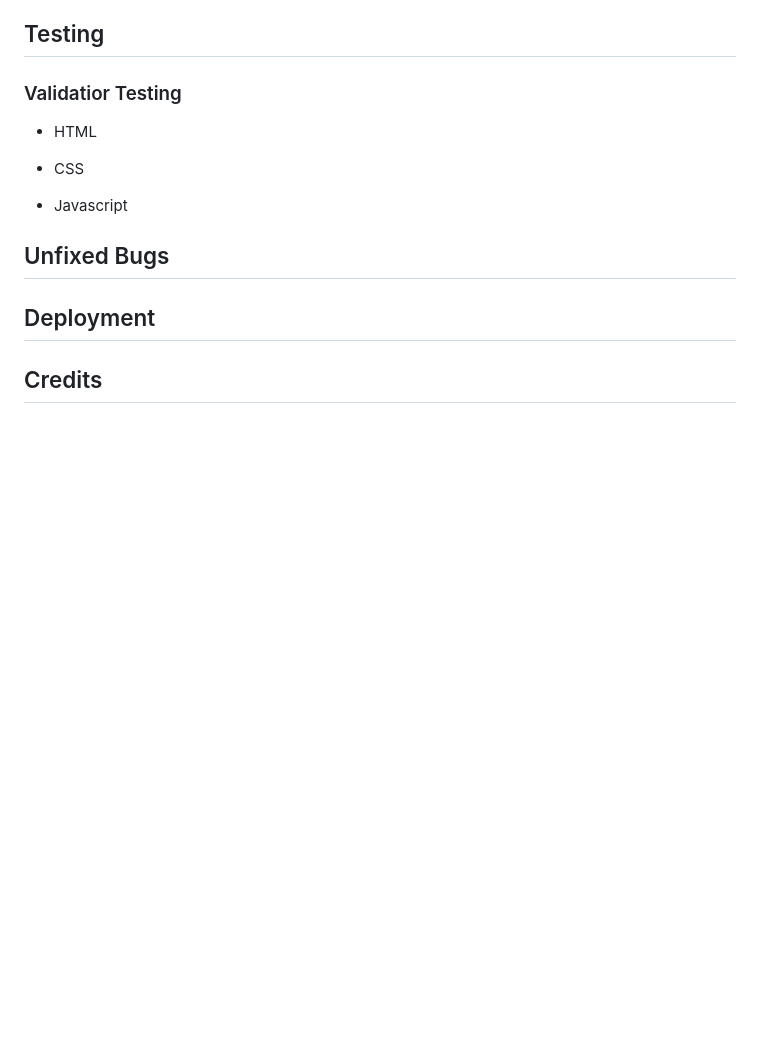
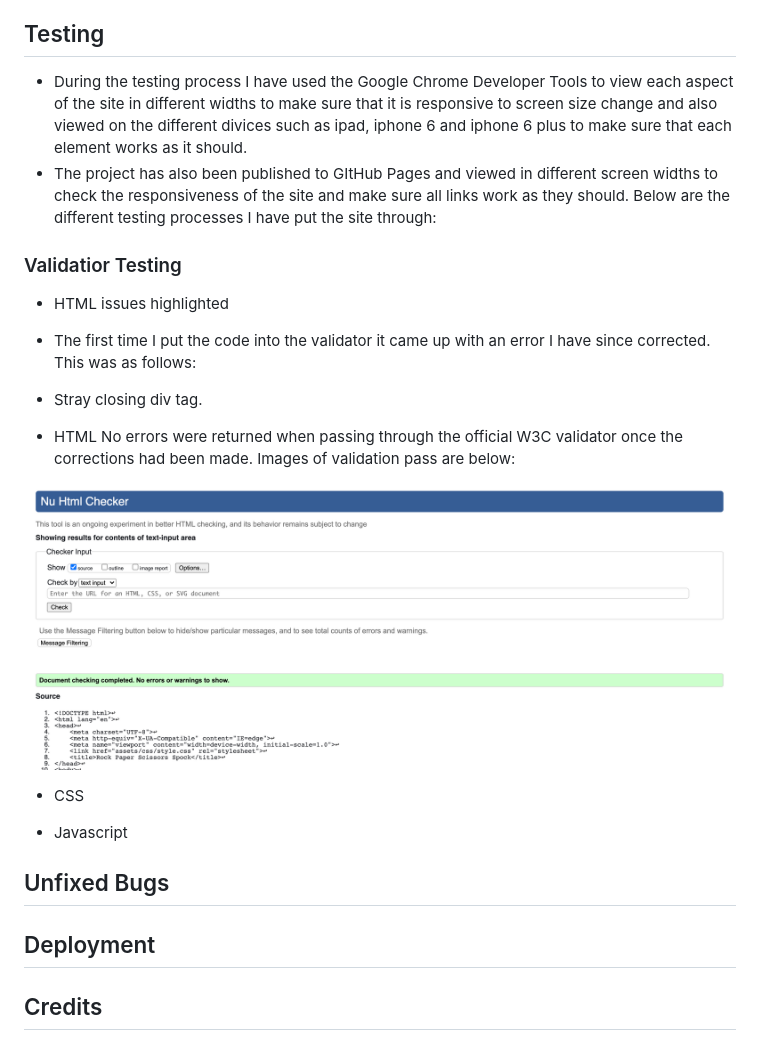
Before and after one commit to Steven-Dawson18/Rock-Paper-Scissors-Spock-Reloaded, a Markdown page: README.md, the part around the change. GitHub-like rendering; pictures changed too: assets/images/html-validator.png (added); blank space fills up the shorter version.

Commit message:
Add html validation content in README.md file

```diff
--- a/README.md
+++ b/README.md
@@ -37,10 +37,20 @@ This website is to provide users with a fun and interactive gaming experience. T
 
 ## Testing
 
+* During the testing process I have used the Google Chrome Developer Tools to view each aspect of the site in different widths to make sure that it is responsive to screen size change and also viewed on the different divices such as ipad, iphone 6 and iphone 6 plus to make sure that each element works as it should.
+* The project has also been published to GItHub Pages and viewed in different screen widths to check the responsiveness of the site and make sure all links work as they should. Below are the different testing processes I have put the site through:
+
 
 ### Validatior Testing
 
+* HTML issues highlighted
+* The first time I put the code into the validator it came up with an error I have since corrected. This was as follows:
+* Stray closing div tag.
+
 * HTML
+No errors were returned when passing through the official W3C validator once the corrections had been made. Images of validation pass are below:
+
+![HTML Testing](assets/images/html-validator.png)
 
 * CSS
 
```
